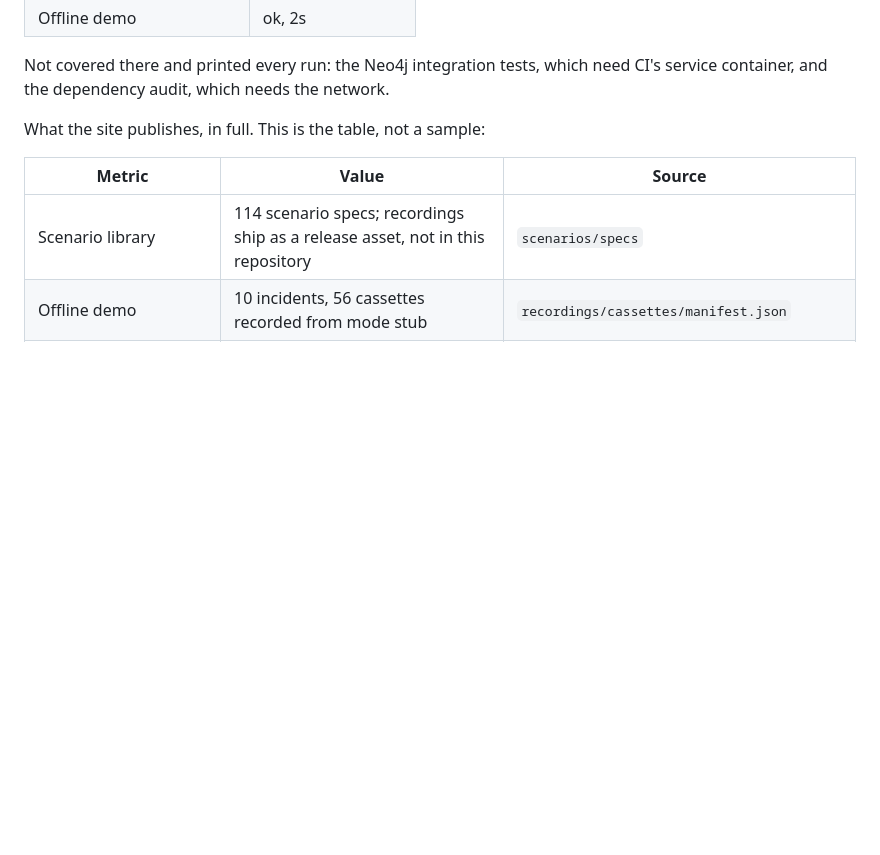
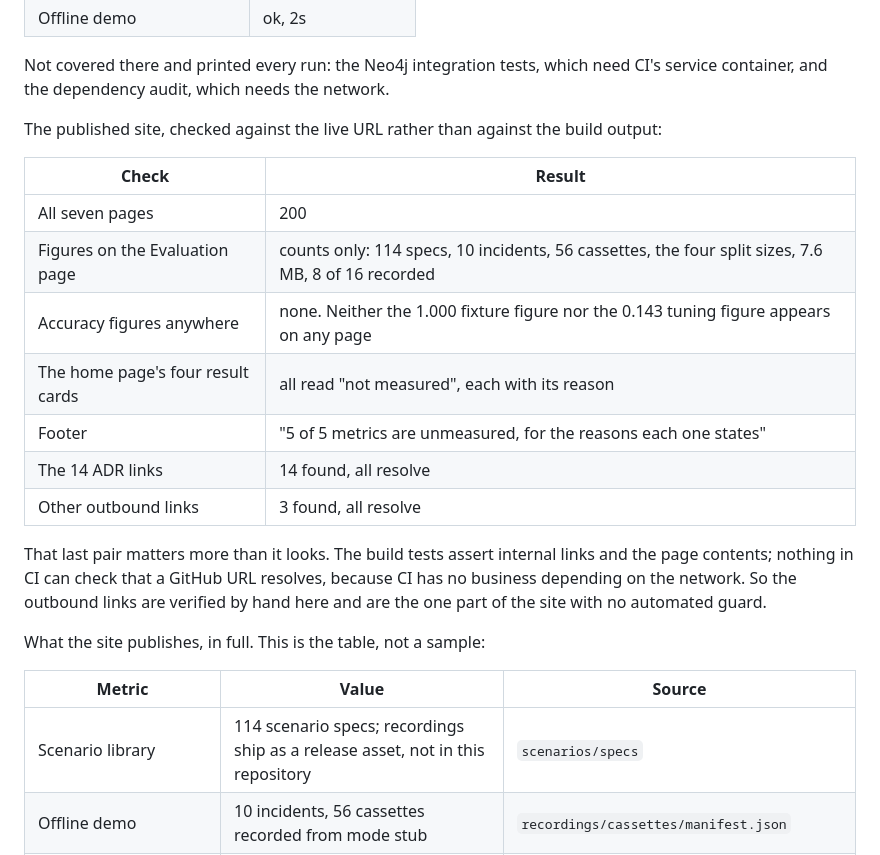
Before and after one commit to hoomanesteki/firebreak-ai-sre-agent, a Markdown page: docs/phase-reports/P12.md, the part around the change. Rendered like a GitHub page; blank space fills up the shorter version.

Commit message:
docs(repo): record what the live site actually publishes
Checked against the deployed URL rather than the build output. All seven pages
return 200, the 14 ADR links and 3 outbound links resolve, and the only figures
anywhere are counts: no accuracy figure appears, and neither the 1.000 from the
fixture run nor the 0.143 from the partly recorded tuning split is on any page.

The outbound links are the one part of the site with no automated guard, since
CI has no business depending on the network, so the report says they were
checked by hand.

```diff
--- a/docs/phase-reports/P12.md
+++ b/docs/phase-reports/P12.md
@@ -83,6 +83,23 @@ a real server, and `test_eval_report_selection.py`.
 
 Not covered there and printed every run: the Neo4j integration tests, which need CI's service
 container, and the dependency audit, which needs the network.
+
+The published site, checked against the live URL rather than against the build output:
+
+| Check | Result |
+|---|---|
+| All seven pages | 200 |
+| Figures on the Evaluation page | counts only: 114 specs, 10 incidents, 56 cassettes, the four split sizes, 7.6 MB, 8 of 16 recorded |
+| Accuracy figures anywhere | none. Neither the 1.000 fixture figure nor the 0.143 tuning figure appears on any page |
+| The home page's four result cards | all read "not measured", each with its reason |
+| Footer | "5 of 5 metrics are unmeasured, for the reasons each one states" |
+| The 14 ADR links | 14 found, all resolve |
+| Other outbound links | 3 found, all resolve |
+
+That last pair matters more than it looks. The build tests assert internal links and the page
+contents; nothing in CI can check that a GitHub URL resolves, because CI has no business
+depending on the network. So the outbound links are verified by hand here and are the one part of
+the site with no automated guard.
 
 What the site publishes, in full. This is the table, not a sample:
 
```
